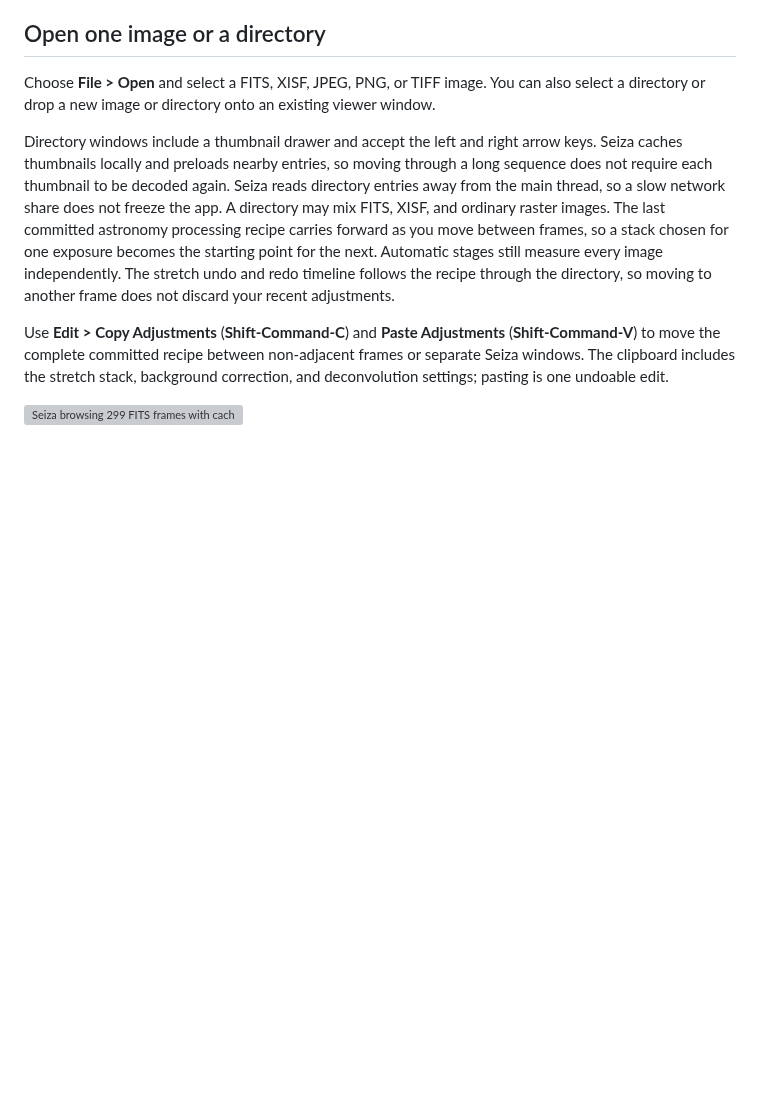
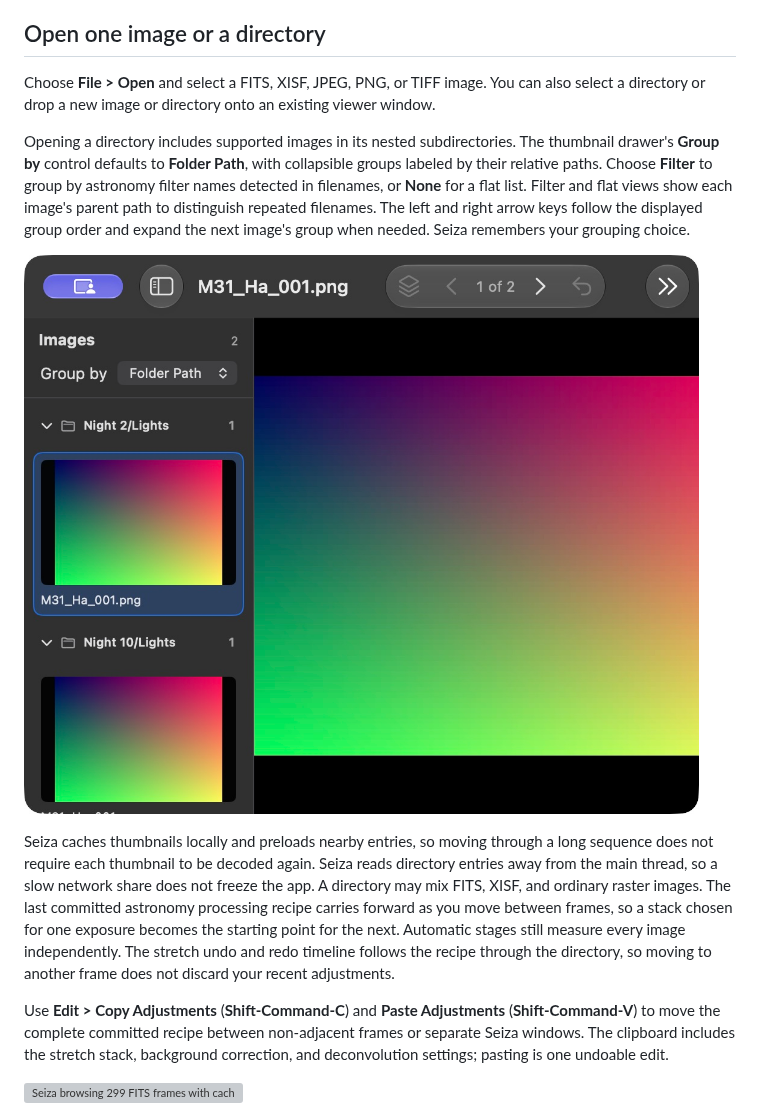
Before and after one commit to theatrus/seiza-mac, a Markdown page: docs/USING-SEIZA.md, the part around the change. GitHub-like rendering; pictures changed too: docs/images/nested-directory-browser/folder-path.jpg (added); blank space fills up the shorter version; grey boxes are pictures that could not be loaded.

Commit message:
Support nested directory browsing and sidebar grouping

```diff
--- a/docs/USING-SEIZA.md
+++ b/docs/USING-SEIZA.md
@@ -12,8 +12,17 @@ Choose **File > Open** and select a FITS, XISF, JPEG, PNG, or TIFF image. You ca
 select a directory or drop a new image or directory onto an existing viewer
 window.
 
-Directory windows include a thumbnail drawer and accept the left and right
-arrow keys. Seiza caches thumbnails locally and preloads nearby entries, so
+Opening a directory includes supported images in its nested subdirectories.
+The thumbnail drawer's **Group by** control defaults to **Folder Path**, with
+collapsible groups labeled by their relative paths. Choose **Filter** to group
+by astronomy filter names detected in filenames, or **None** for a flat list.
+Filter and flat views show each image's parent path to distinguish repeated
+filenames. The left and right arrow keys follow the displayed group order and
+expand the next image's group when needed. Seiza remembers your grouping choice.
+
+![The image browser grouping a sample capture session by nested folder paths](images/nested-directory-browser/folder-path.jpg)
+
+Seiza caches thumbnails locally and preloads nearby entries, so
 moving through a long sequence does not require each thumbnail to be decoded
 again. Seiza reads directory entries away from the main thread, so a slow
 network share does not freeze the app. A directory may mix FITS, XISF, and
```
Also changed, not shown: docs/images/nested-directory-browser/filter.jpg (added), docs/images/nested-directory-browser/open-dialog.jpg (added), 4 other files.
